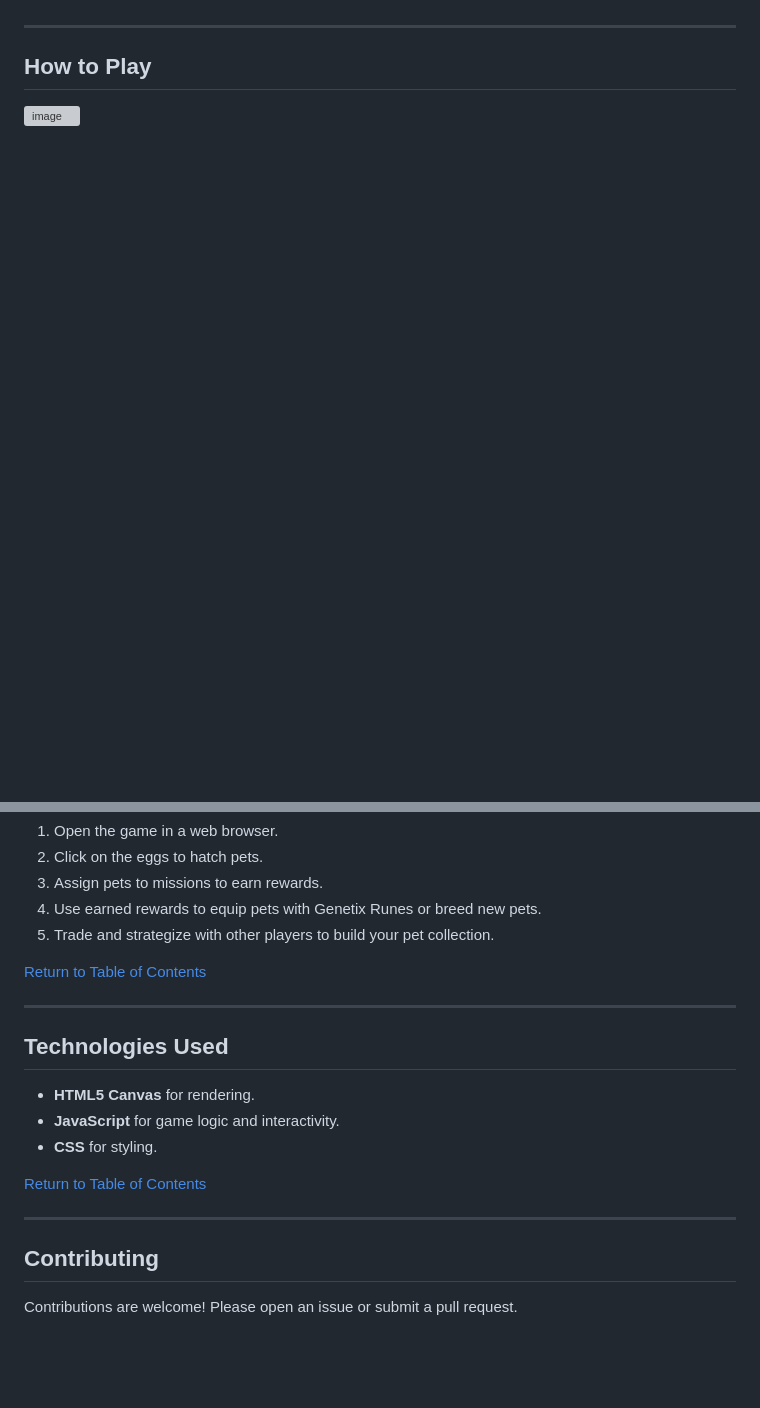
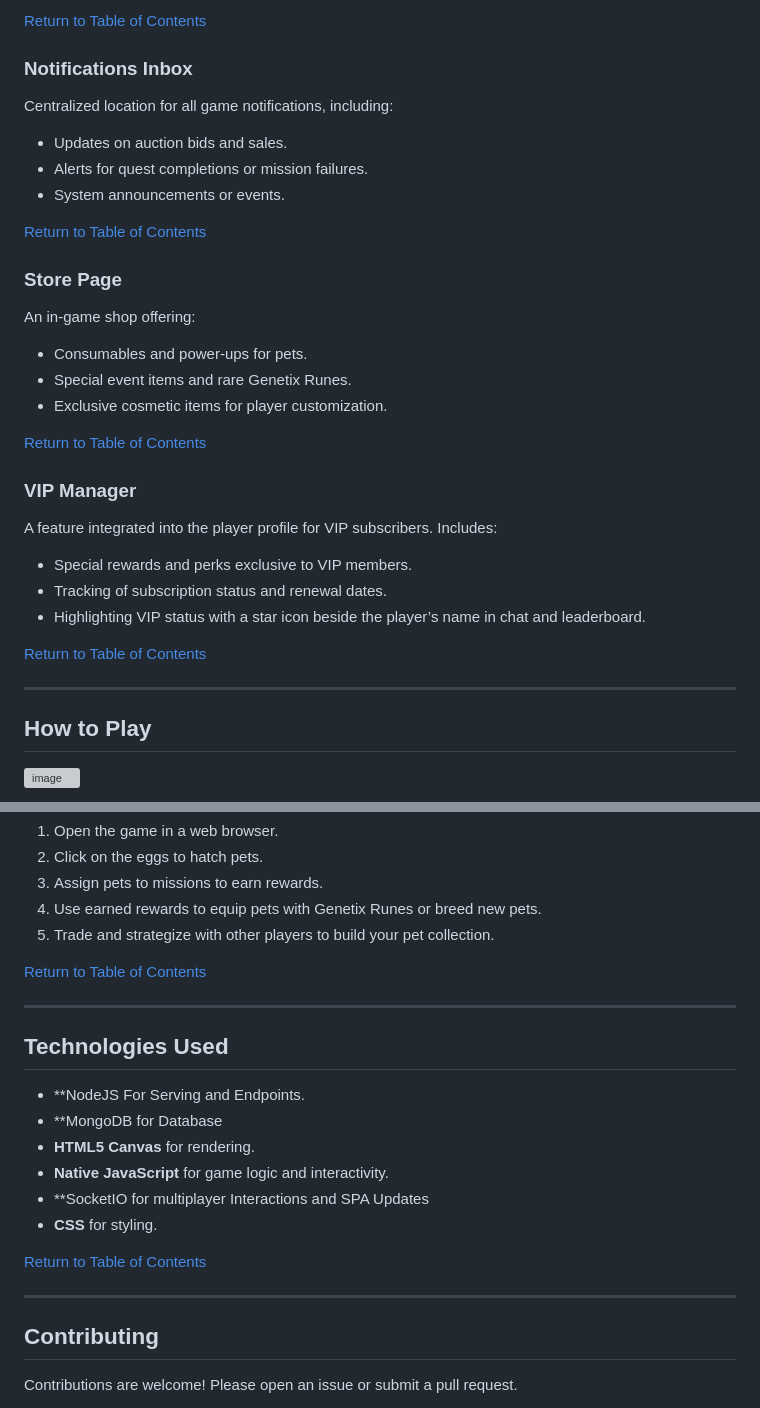
Before and after one commit to 3disturbed/E-Petz, a Markdown page: README.md, 2 parts joined by grey strips. Rendered like a GitHub page; blank space fills up the shorter version; grey boxes are pictures that could not be loaded.

```diff
--- a/README.md
+++ b/README.md
@@ -70,3 +138,31 @@ E-Petz is an interactive idle game where players can:
+[Return to Table of Contents](#table-of-contents)
+
+### Notifications Inbox
+
+Centralized location for all game notifications, including:
+- Updates on auction bids and sales.
+- Alerts for quest completions or mission failures.
+- System announcements or events.
+
+[Return to Table of Contents](#table-of-contents)
+
+### Store Page
+
+An in-game shop offering:
+- Consumables and power-ups for pets.
+- Special event items and rare Genetix Runes.
+- Exclusive cosmetic items for player customization.
+
+[Return to Table of Contents](#table-of-contents)
+
+### VIP Manager
+
+A feature integrated into the player profile for VIP subscribers. Includes:
+- Special rewards and perks exclusive to VIP members.
+- Tracking of subscription status and renewal dates.
+- Highlighting VIP status with a star icon beside the player’s name in chat and leaderboard.
+
+[Return to Table of Contents](#table-of-contents)
 
 ---
 ## How to Play
@@ -82,16 +178,21 @@ E-Petz is an interactive idle game where players can:
 
 
 ---
-
 ## Technologies Used
 
+- **NodeJS For Serving and Endpoints.
+- **MongoDB for Database
 - **HTML5 Canvas** for rendering.
-- **JavaScript** for game logic and interactivity.
+- **Native JavaScript** for game logic and interactivity.
+- **SocketIO for multiplayer Interactions and SPA Updates
 - **CSS** for styling.
 
 [Return to Table of Contents](#table-of-contents)
 
+
 ---
+
+
 
 ## Contributing
 
```
Also changed, not shown: other parts of README.md (+68 -0 lines).
